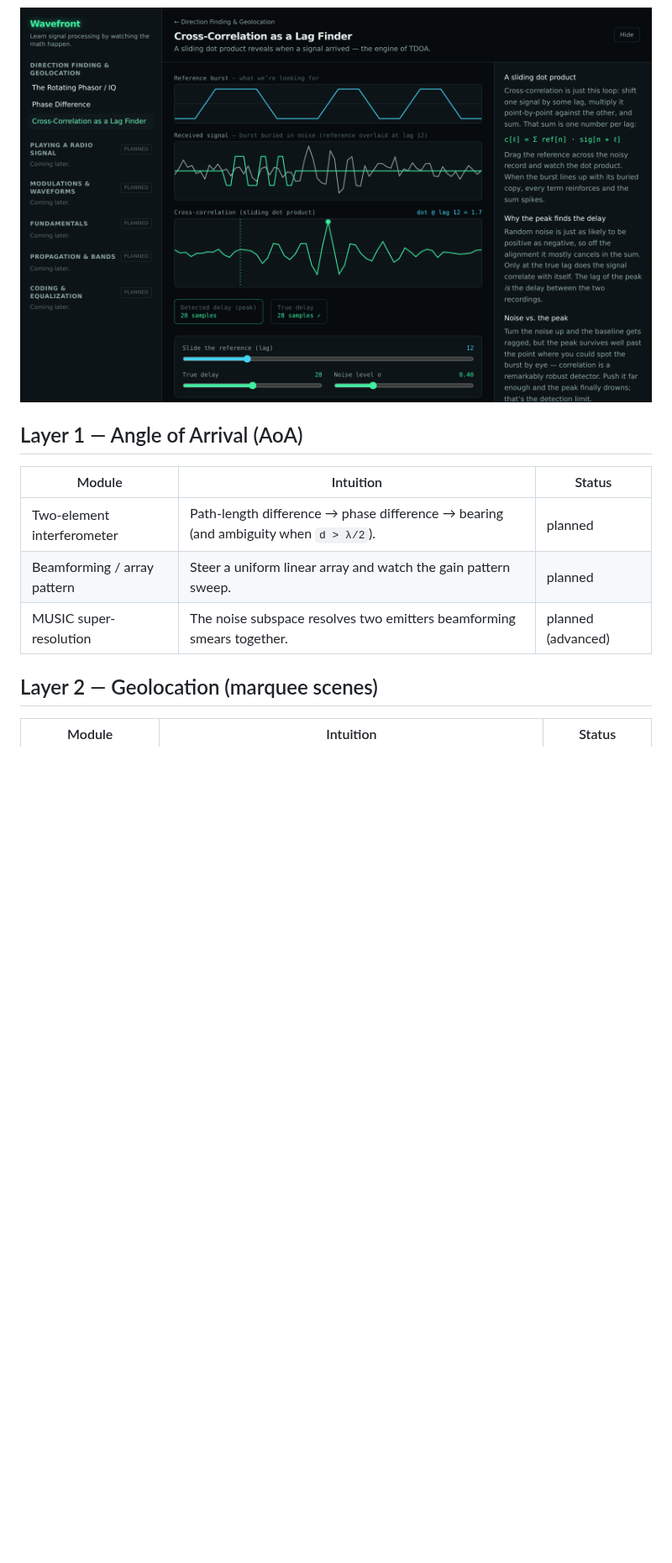
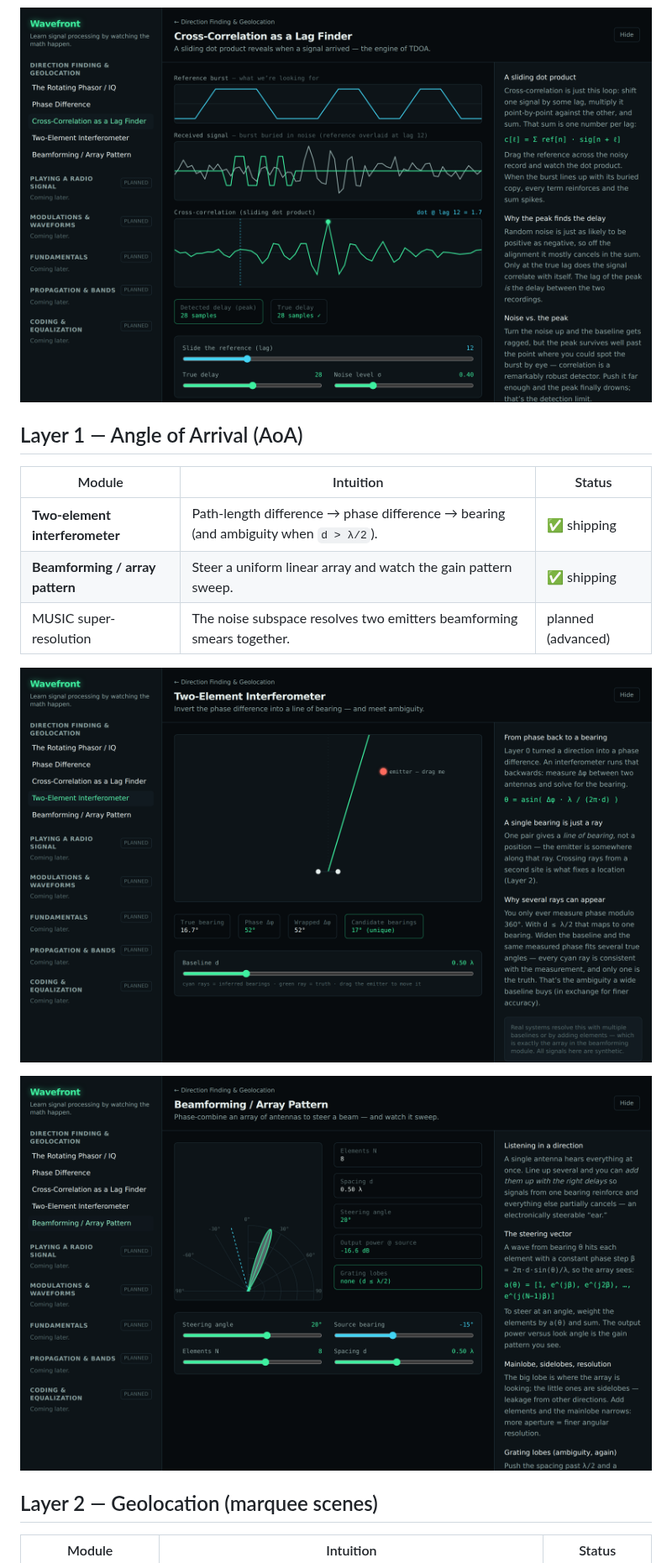
Before and after one commit to MrZoller/wavefront, a Markdown page: docs/tracks/direction-finding.md, the part around the change. Shown at 84% size. Rendered like a GitHub page; pictures changed too: docs/images/beamforming.png (added), docs/images/cross-correlation.png, docs/images/interferometer.png (added); blank space fills up the shorter version.

```diff
--- a/docs/tracks/direction-finding.md
+++ b/docs/tracks/direction-finding.md
@@ -22,11 +22,15 @@ Built as a layered curriculum — each layer is a prerequisite for the next.
 
 ## Layer 1 — Angle of Arrival (AoA)
 
-| Module                      | Intuition                                                                           | Status             |
-| --------------------------- | ----------------------------------------------------------------------------------- | ------------------ |
-| Two-element interferometer  | Path-length difference → phase difference → bearing (and ambiguity when `d > λ/2`). | planned            |
-| Beamforming / array pattern | Steer a uniform linear array and watch the gain pattern sweep.                      | planned            |
-| MUSIC super-resolution      | The noise subspace resolves two emitters beamforming smears together.               | planned (advanced) |
+| Module                          | Intuition                                                                           | Status             |
+| ------------------------------- | ----------------------------------------------------------------------------------- | ------------------ |
+| **Two-element interferometer**  | Path-length difference → phase difference → bearing (and ambiguity when `d > λ/2`). | ✅ shipping        |
+| **Beamforming / array pattern** | Steer a uniform linear array and watch the gain pattern sweep.                      | ✅ shipping        |
+| MUSIC super-resolution          | The noise subspace resolves two emitters beamforming smears together.               | planned (advanced) |
+
+![Two-element interferometer module](../images/interferometer.png)
+
+![Beamforming / array pattern module](../images/beamforming.png)
 
 ## Layer 2 — Geolocation (marquee scenes)
 
```
Also changed, not shown: CHANGELOG.md (+9 -0 lines), docs/dsp/steering-and-beamforming.md (added, +42 -0 lines), docs/images/overview.png, docs/images/phase-difference.png, docs/images/rotating-phasor.png.
